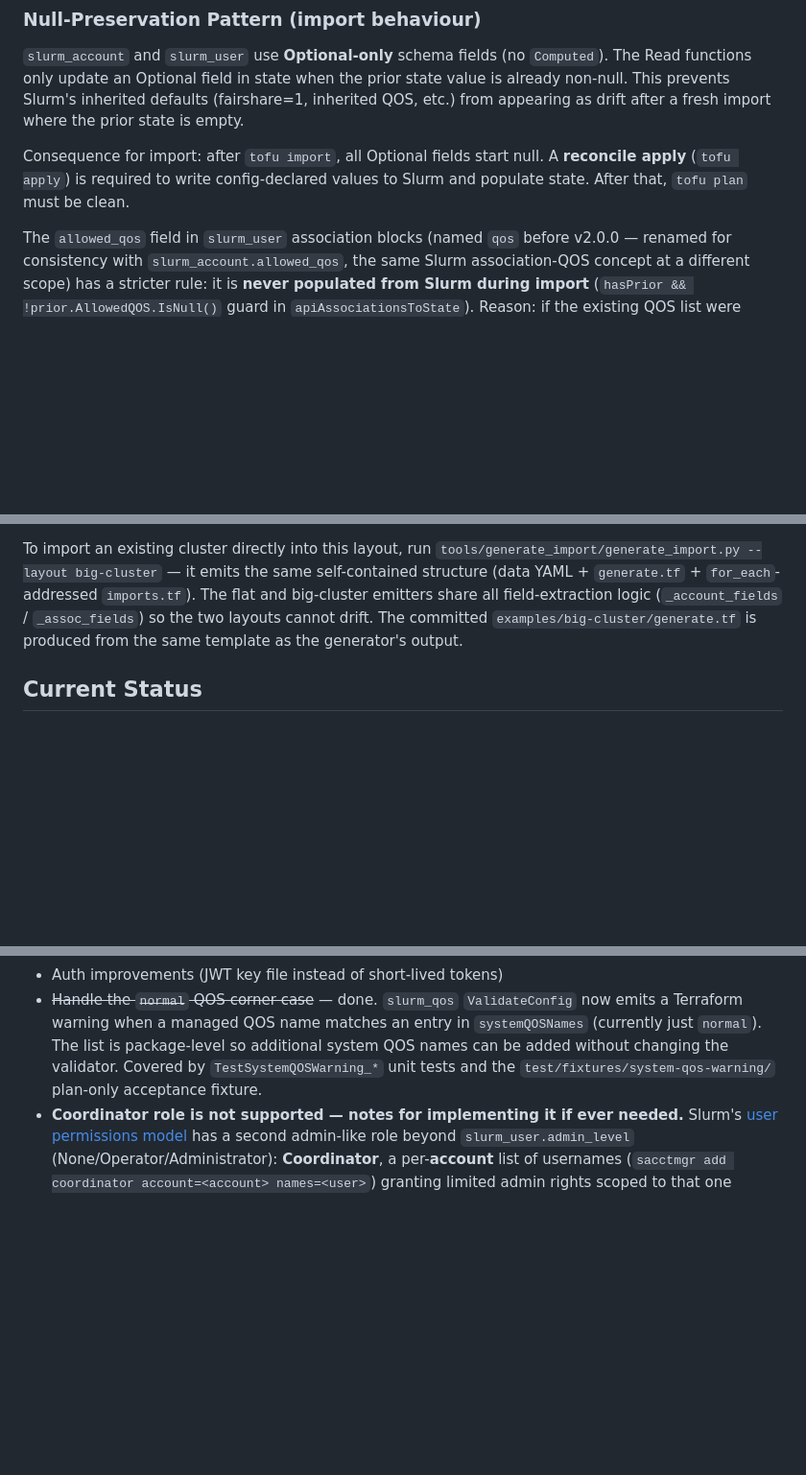
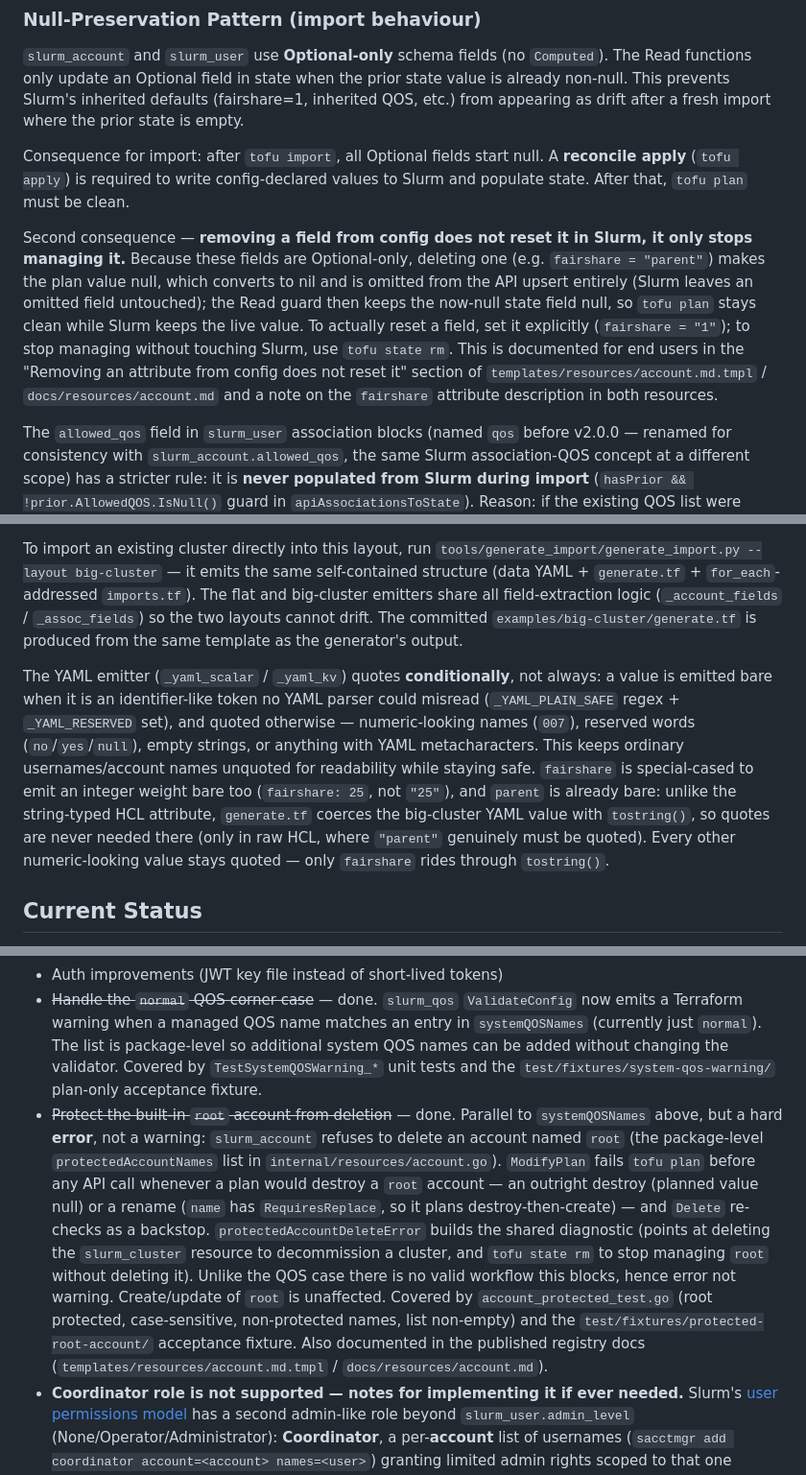
Before and after one commit to pescobar/terraform-provider-slurm, a Markdown page: CLAUDE.md, 3 parts joined by grey strips. Shown at 96% size. Rendered like a GitHub page; blank space fills up the shorter version.

Commit message:
docs(claude): backfill CLAUDE.md for root-account protection, remove≠reset, and generator YAML quoting
CLAUDE.md was missing three behaviors shipped this cycle:

- Root-account deletion protection (protectedAccountNames / ModifyPlan / Delete
  backstop / protectedAccountDeleteError) — added as a done item next to the
  parallel systemQOSNames warning, noting it's a hard error, not a warning.
- Removing an Optional field from config stops managing it rather than
  resetting it in Slurm — added as a second consequence of the
  null-preservation pattern, cross-referencing the published account docs.
- The generate_import.py YAML emitter quotes conditionally (bare where safe),
  and fairshare specifically emits unquoted because generate.tf coerces it with
  tostring() — added to the large-cluster layout section.

Verified every referenced symbol/path exists (protectedAccountNames,
protectedAccountDeleteError, ModifyPlan, _YAML_PLAIN_SAFE, _YAML_RESERVED,
account_protected_test.go, test/fixtures/protected-root-account/). CHANGELOG
was already complete for all of this session's changes.

Co-Authored-By: Claude Opus 4.8 <noreply@anthropic.com>

```diff
--- a/CLAUDE.md
+++ b/CLAUDE.md
@@ -193,6 +193,18 @@ Consequence for import: after `tofu import`, all Optional fields start null. A
 **reconcile apply** (`tofu apply`) is required to write config-declared values to
 Slurm and populate state. After that, `tofu plan` must be clean.
 
+Second consequence — **removing a field from config does not reset it in Slurm,
+it only stops managing it.** Because these fields are Optional-only, deleting
+one (e.g. `fairshare = "parent"`) makes the plan value null, which converts to
+nil and is omitted from the API upsert entirely (Slurm leaves an omitted field
+untouched); the Read guard then keeps the now-null state field null, so `tofu
+plan` stays clean while Slurm keeps the live value. To actually reset a field,
+set it explicitly (`fairshare = "1"`); to stop managing without touching Slurm,
+use `tofu state rm`. This is documented for end users in the "Removing an
+attribute from config does not reset it" section of
+`templates/resources/account.md.tmpl` / `docs/resources/account.md` and a note
+on the `fairshare` attribute description in both resources.
+
 The `allowed_qos` field in `slurm_user` association blocks (named `qos` before
 v2.0.0 — renamed for consistency with `slurm_account.allowed_qos`, the same
 Slurm association-QOS concept at a different scope) has a stricter rule: it is
@@ -323,6 +335,19 @@ logic (`_account_fields` / `_assoc_fields`) so the two layouts cannot drift.
 The committed `examples/big-cluster/generate.tf` is produced from the same
 template as the generator's output.
 
+The YAML emitter (`_yaml_scalar` / `_yaml_kv`) quotes **conditionally**, not
+always: a value is emitted bare when it is an identifier-like token no YAML
+parser could misread (`_YAML_PLAIN_SAFE` regex + `_YAML_RESERVED` set), and
+quoted otherwise — numeric-looking names (`007`), reserved words
+(`no`/`yes`/`null`), empty strings, or anything with YAML metacharacters. This
+keeps ordinary usernames/account names unquoted for readability while staying
+safe. `fairshare` is special-cased to emit an integer weight bare too
+(`fairshare: 25`, not `"25"`), and `parent` is already bare: unlike the
+string-typed HCL attribute, `generate.tf` coerces the big-cluster YAML value
+with `tostring()`, so quotes are never needed there (only in raw HCL, where
+`"parent"` genuinely must be quoted). Every other numeric-looking value stays
+quoted — only `fairshare` rides through `tostring()`.
+
 ## Current Status
 - All four resources implemented (cluster, account, qos, user with embedded associations).
 - Data sources for every managed entity (`slurm_qos`, `slurm_account`, `slurm_user`),
@@ -342,6 +367,7 @@ template as the generator's output.
 - ~~CI with GitHub Actions~~ — done (unit-tests, lint, docs-check, acceptance matrix, release).
 - Auth improvements (JWT key file instead of short-lived tokens)
 - ~~Handle the `normal` QOS corner case~~ — done. `slurm_qos` `ValidateConfig` now emits a Terraform warning when a managed QOS name matches an entry in `systemQOSNames` (currently just `normal`). The list is package-level so additional system QOS names can be added without changing the validator. Covered by `TestSystemQOSWarning_*` unit tests and the `test/fixtures/system-qos-warning/` plan-only acceptance fixture.
+- ~~Protect the built-in `root` account from deletion~~ — done. Parallel to `systemQOSNames` above, but a hard **error**, not a warning: `slurm_account` refuses to delete an account named `root` (the package-level `protectedAccountNames` list in `internal/resources/account.go`). `ModifyPlan` fails `tofu plan` before any API call whenever a plan would destroy a `root` account — an outright destroy (planned value null) or a rename (`name` has `RequiresReplace`, so it plans destroy-then-create) — and `Delete` re-checks as a backstop. `protectedAccountDeleteError` builds the shared diagnostic (points at deleting the `slurm_cluster` resource to decommission a cluster, and `tofu state rm` to stop managing `root` without deleting it). Unlike the QOS case there is no valid workflow this blocks, hence error not warning. Create/update of `root` is unaffected. Covered by `account_protected_test.go` (root protected, case-sensitive, non-protected names, list non-empty) and the `test/fixtures/protected-root-account/` acceptance fixture. Also documented in the published registry docs (`templates/resources/account.md.tmpl` / `docs/resources/account.md`).
 - **Coordinator role is not supported — notes for implementing it if ever needed.** Slurm's [user permissions model](https://slurm.schedmd.com/user_permissions.html) has a second admin-like role beyond `slurm_user.admin_level` (None/Operator/Administrator): **Coordinator**, a per-**account** list of usernames (`sacctmgr add coordinator account=<account> names=<user>`) granting limited admin rights scoped to that one account and its sub-accounts — structurally similar to `user_associations` (a per-account list of users), not to `admin_level` (a single cluster-wide value on the user). Currently `internal/client/account.go`'s `Account` struct has a dead `Coordinators []string` field (`json:"coordinators,omitempty"`) used only to deserialize whatever `GET /account/{name}` happens to return — nothing in `internal/resources/account.go` reads it into schema, writes it, or diffs it, so there is no `slurm_account.coordinators` attribute today. To implement real support:
   - **First, verify against a live cluster** (same discipline as every other entry in this file) how Slurm's REST API actually manages coordinators before writing any Go: does POSTing to `/accounts/` with a `coordinators` list in the body upsert-replace the full list (matching this API's established "everything is POST upsert" pattern for every other field), or does slurmrestd expose/require a dedicated add/remove mechanism? Don't assume the upsert pattern carries over without checking — this hasn't been tested.
   - Add a `coordinators` (list of string) **Optional** attribute to `slurm_account`'s schema, following the same conventions as `allowed_qos`.
```
